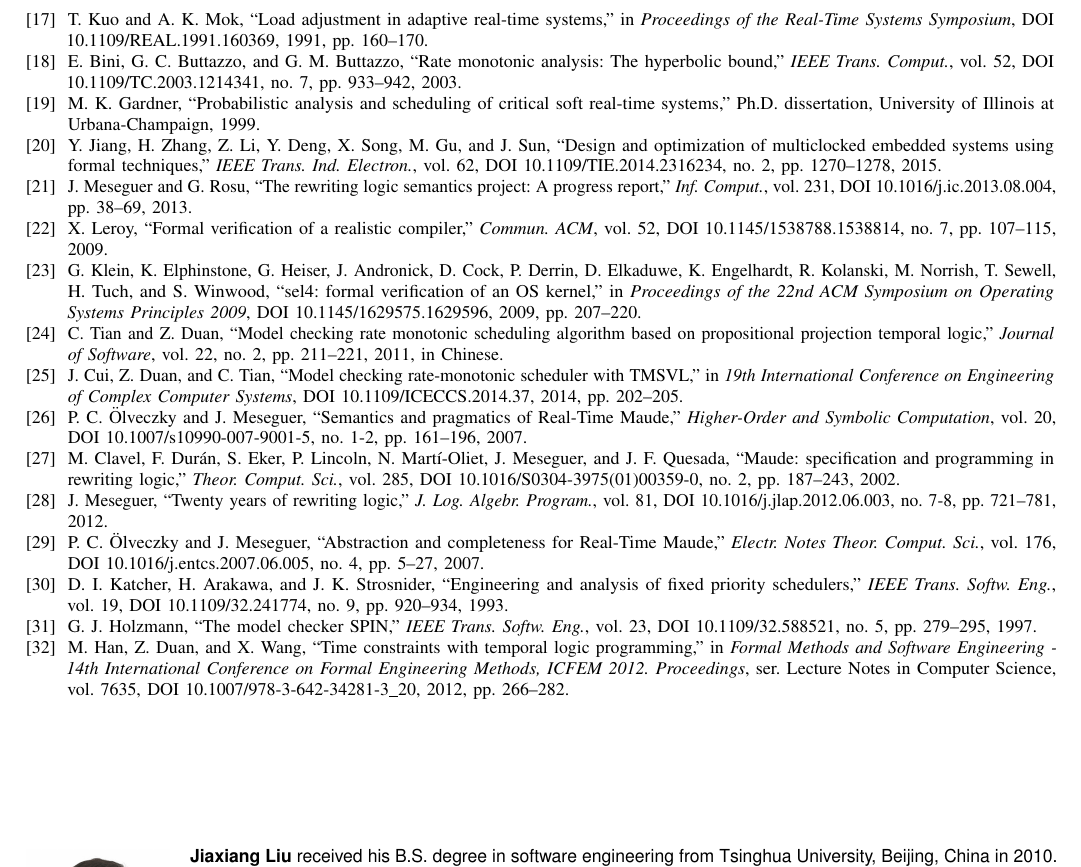
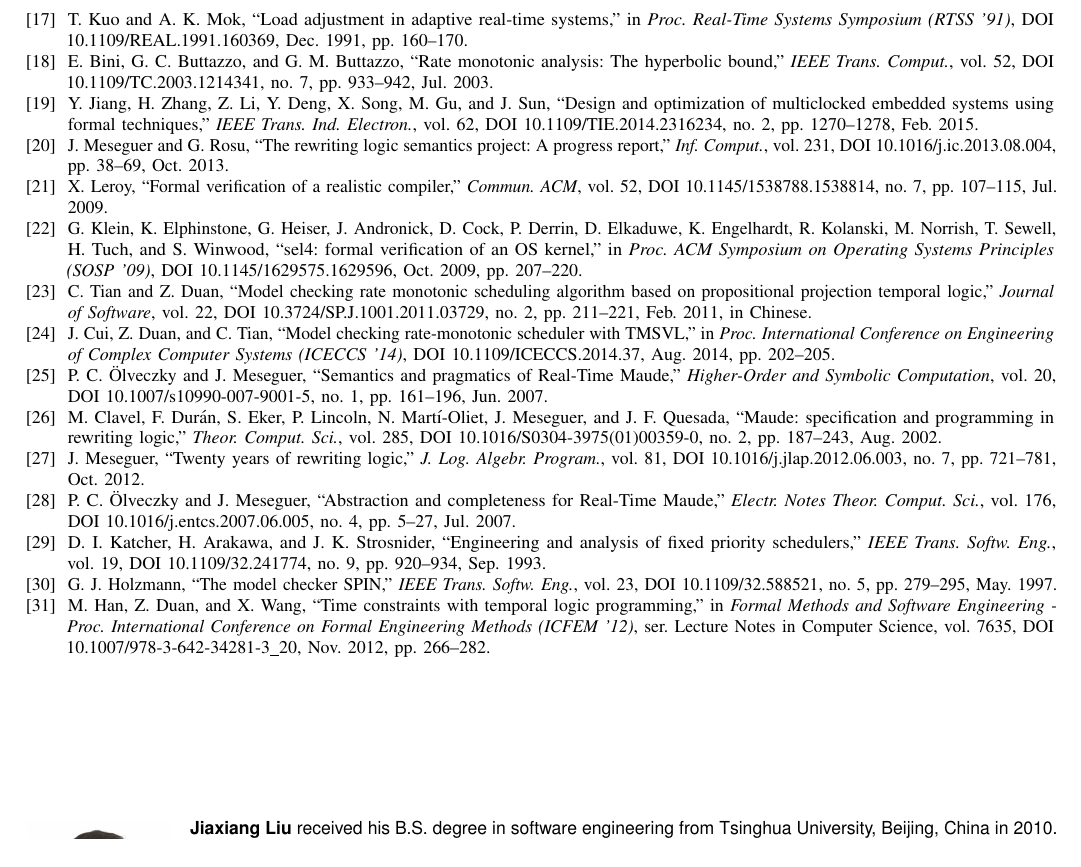
Before and after one commit to JiaxiangLIU/verification, a LaTeX paper (RMS/TIE/Final-version/TXT_15-TIE-3480.tex): part of page 16 of 17, cut so that both start at the same text. Compiled offline with pdfLaTeX; a missing font is replaced by an installed copy or a similar font; a LaTeX package or settings file that is missing is left out.

Commit message:
modify TXT.tex

```diff
--- a/RMS/TIE/Final-version/TXT_15-TIE-3480.tex
+++ b/RMS/TIE/Final-version/TXT_15-TIE-3480.tex
@@ -1415,100 +1415,97 @@ J.~P. Lehoczky, L.~Sha, and Y.~Ding, ``The rate monotonic scheduling algorithm:
 
 \bibitem{DBLP:conf/rtss/KuoM91}
 T.~Kuo and A.~K. Mok, ``Load adjustment in adaptive real-time systems,'' in
-  \emph{Proceedings of the Real-Time Systems Symposium},
+  \emph{Proc. Real-Time Systems Symposium ({RTSS} '91)},
   \href{http://dx.doi.org/10.1109/REAL.1991.160369}{DOI
-  10.1109/REAL.1991.160369}, 1991, pp. 160--170.
+  10.1109/REAL.1991.160369}, Dec. 1991, pp. 160--170.
 
 \bibitem{DBLP:journals/tc/BiniBB03}
 E.~Bini, G.~C. Buttazzo, and G.~M. Buttazzo, ``Rate monotonic analysis: The
   hyperbolic bound,'' \emph{{IEEE} Trans. Comput.}, vol.~52,
   \href{http://dx.doi.org/10.1109/TC.2003.1214341}{DOI
-  10.1109/TC.2003.1214341}, no.~7, pp. 933--942, 2003.
-
-\bibitem{gardner1999}
-M.~K. Gardner, ``Probabilistic analysis and scheduling of critical soft
-  real-time systems,'' Ph.D. dissertation, University of Illinois at
-  Urbana-Champaign, 1999.
+  10.1109/TC.2003.1214341}, no.~7, pp. 933--942, Jul. 2003.
 
 \bibitem{DBLP:journals/tie/JiangZLDSGS15}
 Y.~Jiang, H.~Zhang, Z.~Li, Y.~Deng, X.~Song, M.~Gu, and J.~Sun, ``Design and
   optimization of multiclocked embedded systems using formal techniques,''
   \emph{{IEEE} Trans. Ind. Electron.}, vol.~62,
   \href{http://dx.doi.org/10.1109/TIE.2014.2316234}{DOI
-  10.1109/TIE.2014.2316234}, no.~2, pp. 1270--1278, 2015.
+  10.1109/TIE.2014.2316234}, no.~2, pp. 1270--1278, Feb. 2015.
 
 \bibitem{DBLP:journals/iandc/MeseguerR13}
 J.~Meseguer and G.~Rosu, ``The rewriting logic semantics project: A progress
   report,'' \emph{Inf. Comput.}, vol. 231,
   \href{http://dx.doi.org/10.1016/j.ic.2013.08.004}{DOI
-  10.1016/j.ic.2013.08.004}, pp. 38--69, 2013.
+  10.1016/j.ic.2013.08.004}, pp. 38--69, Oct. 2013.
 
 \bibitem{DBLP:journals/cacm/Leroy09}
 X.~Leroy, ``Formal verification of a realistic compiler,'' \emph{Commun.
   {ACM}}, vol.~52, \href{http://dx.doi.org/10.1145/1538788.1538814}{DOI
-  10.1145/1538788.1538814}, no.~7, pp. 107--115, 2009.
+  10.1145/1538788.1538814}, no.~7, pp. 107--115, Jul. 2009.
 
 \bibitem{DBLP:conf/sosp/KleinEHACDEEKNSTW09}
 G.~Klein, K.~Elphinstone, G.~Heiser, J.~Andronick, D.~Cock, P.~Derrin,
   D.~Elkaduwe, K.~Engelhardt, R.~Kolanski, M.~Norrish, T.~Sewell, H.~Tuch, and
-  S.~Winwood, ``sel4: formal verification of an {OS} kernel,'' in
-  \emph{Proceedings of the 22nd {ACM} Symposium on Operating Systems Principles
-  2009}, \href{http://dx.doi.org/10.1145/1629575.1629596}{DOI
-  10.1145/1629575.1629596}, 2009, pp. 207--220.
+  S.~Winwood, ``sel4: formal verification of an {OS} kernel,'' in \emph{Proc.
+  {ACM} Symposium on Operating Systems Principles ({SOSP} '09)},
+  \href{http://dx.doi.org/10.1145/1629575.1629596}{DOI
+  10.1145/1629575.1629596}, Oct. 2009, pp. 207--220.
 
 \bibitem{TianD2011}
 C.~Tian and Z.~Duan, ``Model checking rate monotonic scheduling algorithm based
   on propositional projection temporal logic,'' \emph{Journal of Software},
-  vol.~22, no.~2, pp. 211--221, 2011, in {Chinese}.
+  vol.~22, \href{http://dx.doi.org/10.3724/SP.J.1001.2011.03729}{DOI
+  10.3724/SP.J.1001.2011.03729}, no.~2, pp. 211--221, Feb. 2011, in {Chinese}.
 
 \bibitem{DBLP:conf/iceccs/CuiDT14}
 J.~Cui, Z.~Duan, and C.~Tian, ``Model checking rate-monotonic scheduler with
-  {TMSVL},'' in \emph{19th International Conference on Engineering of Complex
-  Computer Systems}, \href{http://dx.doi.org/10.1109/ICECCS.2014.37}{DOI
-  10.1109/ICECCS.2014.37}, 2014, pp. 202--205.
+  {TMSVL},'' in \emph{Proc. International Conference on Engineering of Complex
+  Computer Systems ({ICECCS} '14)},
+  \href{http://dx.doi.org/10.1109/ICECCS.2014.37}{DOI 10.1109/ICECCS.2014.37},
+  Aug. 2014, pp. 202--205.
 
 \bibitem{DBLP:journals/lisp/OlveczkyM07}
 P.~C. {\"{O}}lveczky and J.~Meseguer, ``Semantics and pragmatics of {Real-Time
   Maude},'' \emph{Higher-Order and Symbolic Computation}, vol.~20,
   \href{http://dx.doi.org/10.1007/s10990-007-9001-5}{DOI
-  10.1007/s10990-007-9001-5}, no. 1-2, pp. 161--196, 2007.
+  10.1007/s10990-007-9001-5}, no.~1, pp. 161--196, Jun. 2007.
 
 \bibitem{DBLP:journals/tcs/ClavelDELMMQ02}
 M.~Clavel, F.~Dur{\'{a}}n, S.~Eker, P.~Lincoln, N.~Mart{\'{\i}}{-}Oliet,
   J.~Meseguer, and J.~F. Quesada, ``Maude: specification and programming in
   rewriting logic,'' \emph{Theor. Comput. Sci.}, vol. 285,
   \href{http://dx.doi.org/10.1016/S0304-3975(01)00359-0}{DOI
-  10.1016/S0304-3975(01)00359-0}, no.~2, pp. 187--243, 2002.
+  10.1016/S0304-3975(01)00359-0}, no.~2, pp. 187--243, Aug. 2002.
 
 \bibitem{DBLP:journals/jlp/Meseguer12}
 J.~Meseguer, ``Twenty years of rewriting logic,'' \emph{J. Log. Algebr.
   Program.}, vol.~81, \href{http://dx.doi.org/10.1016/j.jlap.2012.06.003}{DOI
-  10.1016/j.jlap.2012.06.003}, no. 7-8, pp. 721--781, 2012.
+  10.1016/j.jlap.2012.06.003}, no.~7, pp. 721--781, Oct. 2012.
 
 \bibitem{DBLP:journals/entcs/OlveczkyM07a}
 P.~C. {\"{O}}lveczky and J.~Meseguer, ``Abstraction and completeness for
   {Real-Time Maude},'' \emph{Electr. Notes Theor. Comput. Sci.}, vol. 176,
   \href{http://dx.doi.org/10.1016/j.entcs.2007.06.005}{DOI
-  10.1016/j.entcs.2007.06.005}, no.~4, pp. 5--27, 2007.
+  10.1016/j.entcs.2007.06.005}, no.~4, pp. 5--27, Jul. 2007.
 
 \bibitem{DBLP:journals/tse/KatcherAS93}
 D.~I. Katcher, H.~Arakawa, and J.~K. Strosnider, ``Engineering and analysis of
   fixed priority schedulers,'' \emph{{IEEE} Trans. Softw. Eng.}, vol.~19,
   \href{http://dx.doi.org/10.1109/32.241774}{DOI 10.1109/32.241774}, no.~9, pp.
-  920--934, 1993.
+  920--934, Sep. 1993.
 
 \bibitem{DBLP:journals/tse/Holzmann97}
 G.~J. Holzmann, ``The model checker {SPIN},'' \emph{{IEEE} Trans. Softw. Eng.},
   vol.~23, \href{http://dx.doi.org/10.1109/32.588521}{DOI 10.1109/32.588521},
-  no.~5, pp. 279--295, 1997.
+  no.~5, pp. 279--295, May. 1997.
 
 \bibitem{DBLP:conf/icfem/HanDW12}
 M.~Han, Z.~Duan, and X.~Wang, ``Time constraints with temporal logic
-  programming,'' in \emph{Formal Methods and Software Engineering - 14th
-  International Conference on Formal Engineering Methods, {ICFEM} 2012.
-  Proceedings}, ser. Lecture Notes in Computer Science, vol. 7635,
+  programming,'' in \emph{Formal Methods and Software Engineering - Proc.
+  International Conference on Formal Engineering Methods ({ICFEM} '12)}, ser.
+  Lecture Notes in Computer Science, vol. 7635,
   \href{http://dx.doi.org/10.1007/978-3-642-34281-3\_20}{DOI
-  10.1007/978-3-642-34281-3\_20}, 2012, pp. 266--282.
+  10.1007/978-3-642-34281-3\_20}, Nov. 2012, pp. 266--282.
 
 \end{thebibliography}\
 
```
Also changed, not shown: RMS/TIE/Final-version/INF_15-TIE-3480.txt (+1 -1 lines), RMS/TIE/Final-version/TXT_15-TIE-3480.tex (50 more changed lines).
